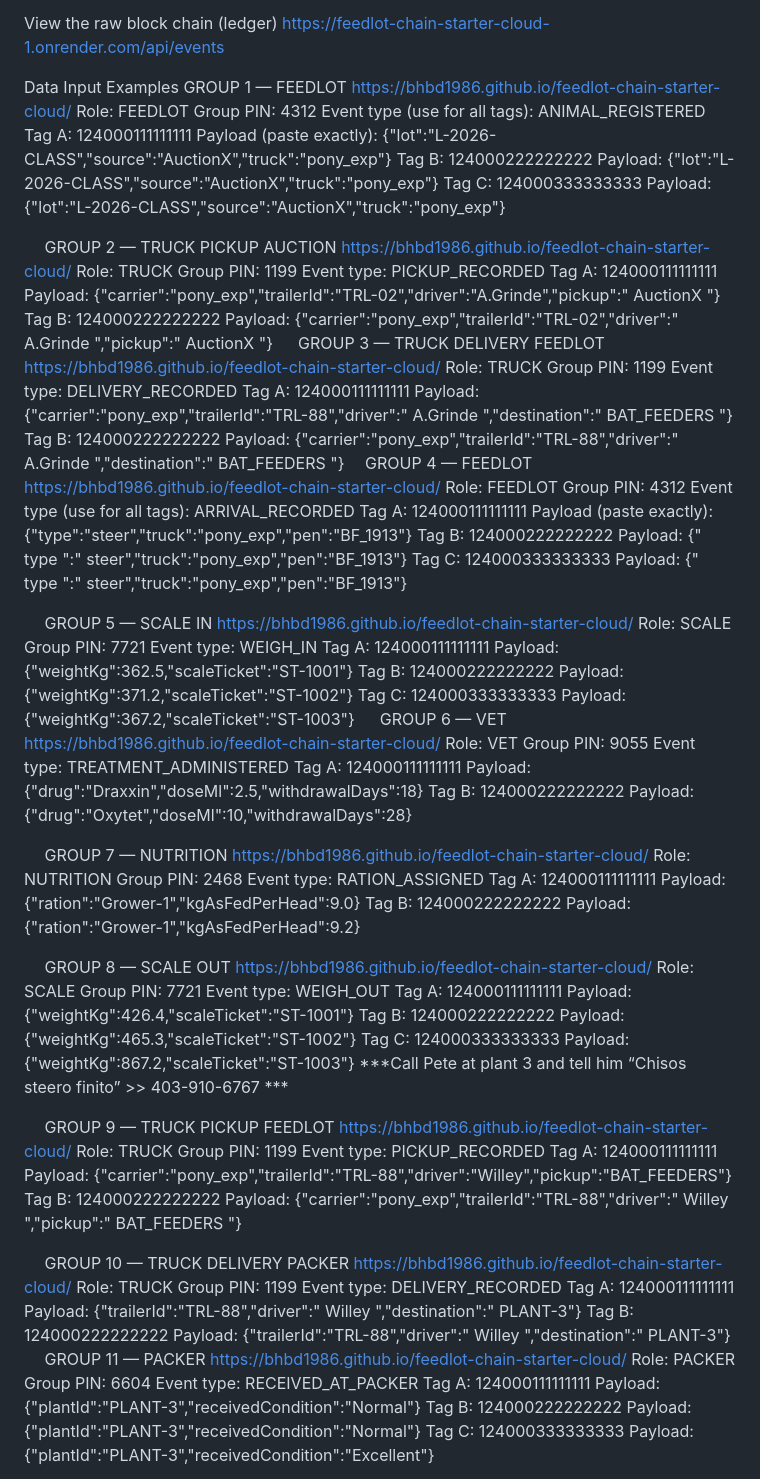
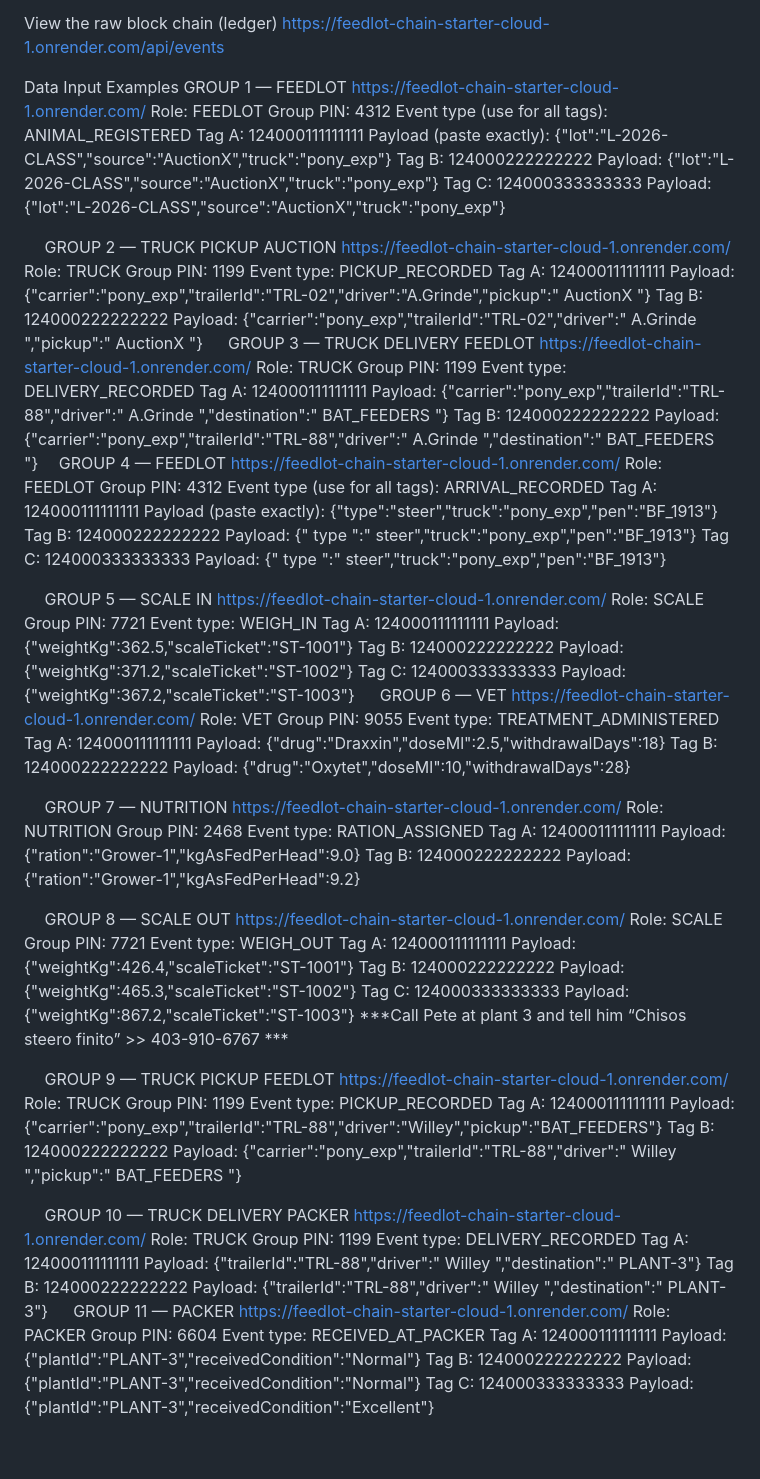
Before and after one commit to BHBD1986/feedlot-chain-starter-cloud, a Markdown page: README.md, the part around the change. Drawn GitHub-style; blank space fills up the shorter version.

```diff
--- a/README.md
+++ b/README.md
@@ -9,7 +9,7 @@ https://feedlot-chain-starter-cloud-1.onrender.com/api/events
 
 Data Input Examples
 GROUP 1 — FEEDLOT
-https://bhbd1986.github.io/feedlot-chain-starter-cloud/
+https://feedlot-chain-starter-cloud-1.onrender.com/
 Role: FEEDLOT
 Group PIN: 4312
 Event type (use for all tags): ANIMAL_REGISTERED
@@ -25,7 +25,7 @@ Payload:
 
 
 GROUP 2 — TRUCK PICKUP AUCTION
-https://bhbd1986.github.io/feedlot-chain-starter-cloud/
+https://feedlot-chain-starter-cloud-1.onrender.com/
 Role: TRUCK
 Group PIN: 1199
 Event type: PICKUP_RECORDED
@@ -37,7 +37,7 @@ Payload:
 {"carrier":"pony_exp","trailerId":"TRL-02","driver":" A.Grinde ","pickup":" AuctionX "}
 
 GROUP 3 — TRUCK DELIVERY FEEDLOT
-https://bhbd1986.github.io/feedlot-chain-starter-cloud/
+https://feedlot-chain-starter-cloud-1.onrender.com/
 Role: TRUCK
 Group PIN: 1199
 Event type: DELIVERY_RECORDED
@@ -48,7 +48,7 @@ Tag B: 124000222222222
 Payload:
 {"carrier":"pony_exp","trailerId":"TRL-88","driver":" A.Grinde ","destination":" BAT_FEEDERS "}
 GROUP 4 — FEEDLOT
-https://bhbd1986.github.io/feedlot-chain-starter-cloud/
+https://feedlot-chain-starter-cloud-1.onrender.com/
 Role: FEEDLOT
 Group PIN: 4312
 Event type (use for all tags): ARRIVAL_RECORDED
@@ -65,7 +65,7 @@ Payload:
 
 
 GROUP 5 — SCALE IN
-https://bhbd1986.github.io/feedlot-chain-starter-cloud/
+https://feedlot-chain-starter-cloud-1.onrender.com/
 Role: SCALE
 Group PIN: 7721
 Event type: WEIGH_IN
@@ -80,7 +80,7 @@ Payload:
 {"weightKg":367.2,"scaleTicket":"ST-1003"}
 
 GROUP 6 — VET
-https://bhbd1986.github.io/feedlot-chain-starter-cloud/
+https://feedlot-chain-starter-cloud-1.onrender.com/
 Role: VET
 Group PIN: 9055
 Event type: TREATMENT_ADMINISTERED
@@ -93,7 +93,7 @@ Payload:
 
 
 GROUP 7 — NUTRITION
-https://bhbd1986.github.io/feedlot-chain-starter-cloud/
+https://feedlot-chain-starter-cloud-1.onrender.com/
 Role: NUTRITION
 Group PIN: 2468
 Event type: RATION_ASSIGNED
@@ -106,7 +106,7 @@ Payload:
 
 
 GROUP 8 — SCALE OUT
-https://bhbd1986.github.io/feedlot-chain-starter-cloud/
+https://feedlot-chain-starter-cloud-1.onrender.com/
 Role: SCALE
 Group PIN: 7721
 Event type: WEIGH_OUT
@@ -124,7 +124,7 @@ Payload:
 
 
 GROUP 9 — TRUCK PICKUP FEEDLOT
-https://bhbd1986.github.io/feedlot-chain-starter-cloud/
+https://feedlot-chain-starter-cloud-1.onrender.com/
 Role: TRUCK
 Group PIN: 1199
 Event type: PICKUP_RECORDED
@@ -137,7 +137,7 @@ Payload:
 
 
 GROUP 10 — TRUCK DELIVERY PACKER
-https://bhbd1986.github.io/feedlot-chain-starter-cloud/
+https://feedlot-chain-starter-cloud-1.onrender.com/
 Role: TRUCK
 Group PIN: 1199
 Event type: DELIVERY_RECORDED
@@ -149,7 +149,7 @@ Payload:
 {"trailerId":"TRL-88","driver":" Willey ","destination":" PLANT-3"}
 
 GROUP 11 — PACKER
-https://bhbd1986.github.io/feedlot-chain-starter-cloud/
+https://feedlot-chain-starter-cloud-1.onrender.com/
 Role: PACKER
 Group PIN: 6604
 Event type: RECEIVED_AT_PACKER
```
